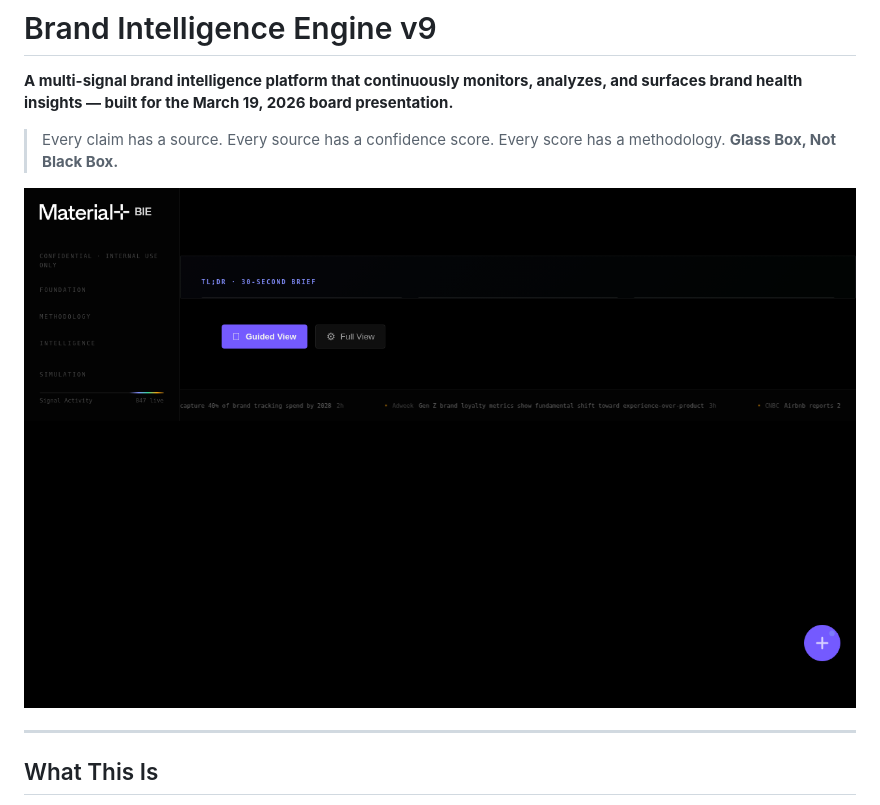
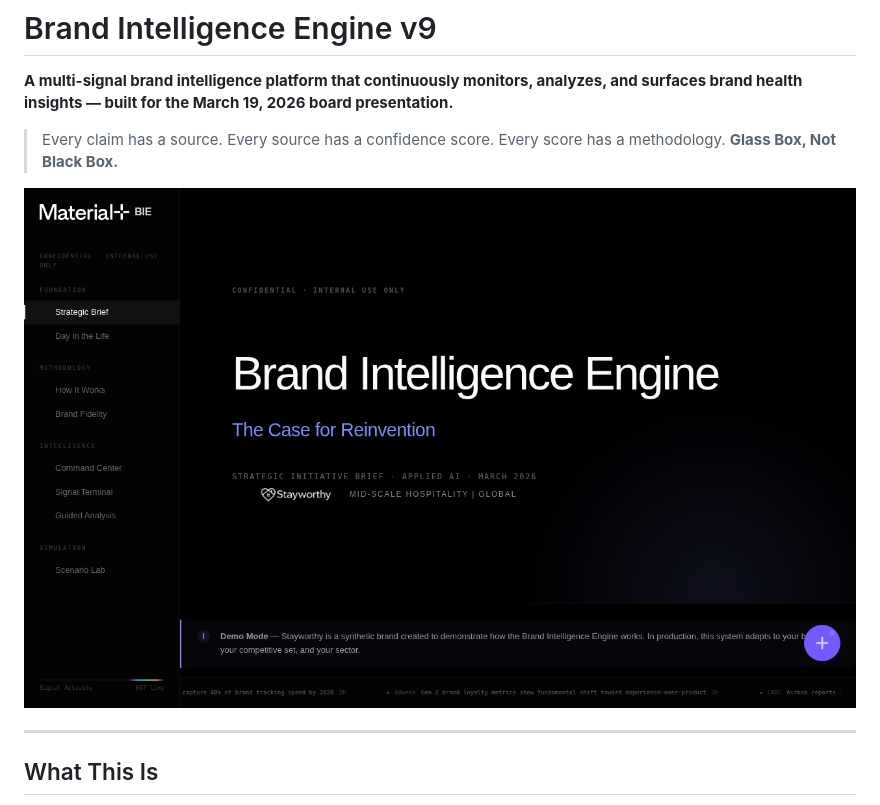
Before and after one commit to carlton-material/bie-v9, a Markdown page: README.md, the part around the change. Drawn GitHub-style.

```diff
--- a/README.md
+++ b/README.md
@@ -4,7 +4,7 @@
 
 > Every claim has a source. Every source has a confidence score. Every score has a methodology. **Glass Box, Not Black Box.**
 
-![Command Center](docs/screenshots/command-center.png)
+![Command Center](docs/screenshots/strategic-brief.png)
 
 ---
 
```
